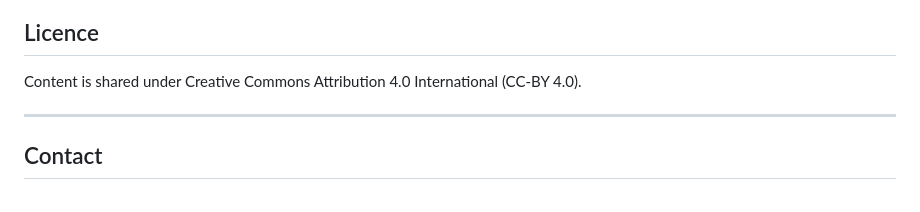
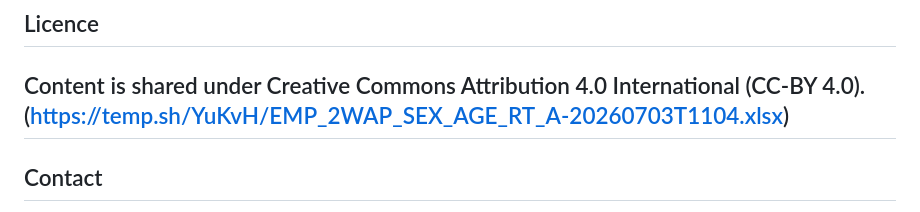
Before and after one commit to Almuarif17/social-protection-me-nigeria, a Markdown page: Brief 03_HGSF/README.md, the part around the change. Rendered like a GitHub page.

```diff
--- a/Brief 03_HGSF/README.md
+++ b/Brief 03_HGSF/README.md
@@ -98,7 +98,7 @@ Secondary analysis of 34 publicly available sources. No primary fieldwork. Where
 ## Licence
 
 Content is shared under Creative Commons Attribution 4.0 International (CC-BY 4.0).
-
+(https://temp.sh/YuKvH/EMP_2WAP_SEX_AGE_RT_A-20260703T1104.xlsx)
 ---
 
 ## Contact
```
